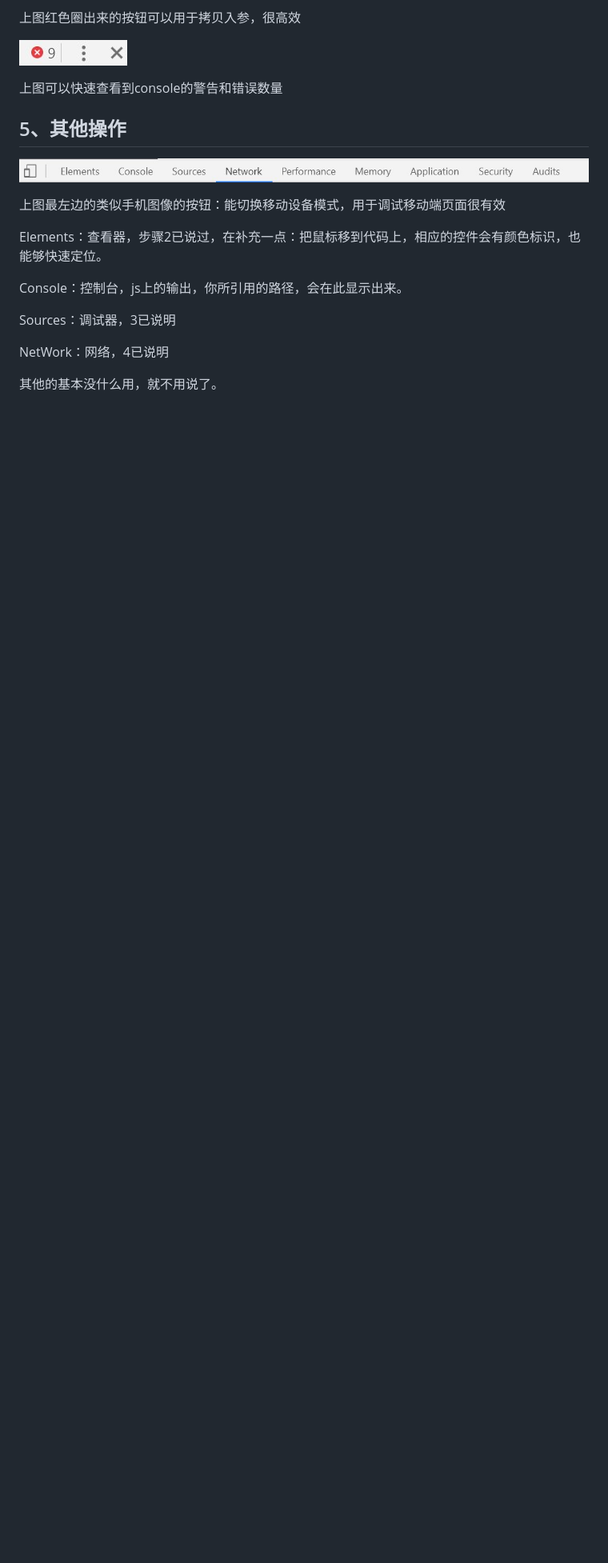
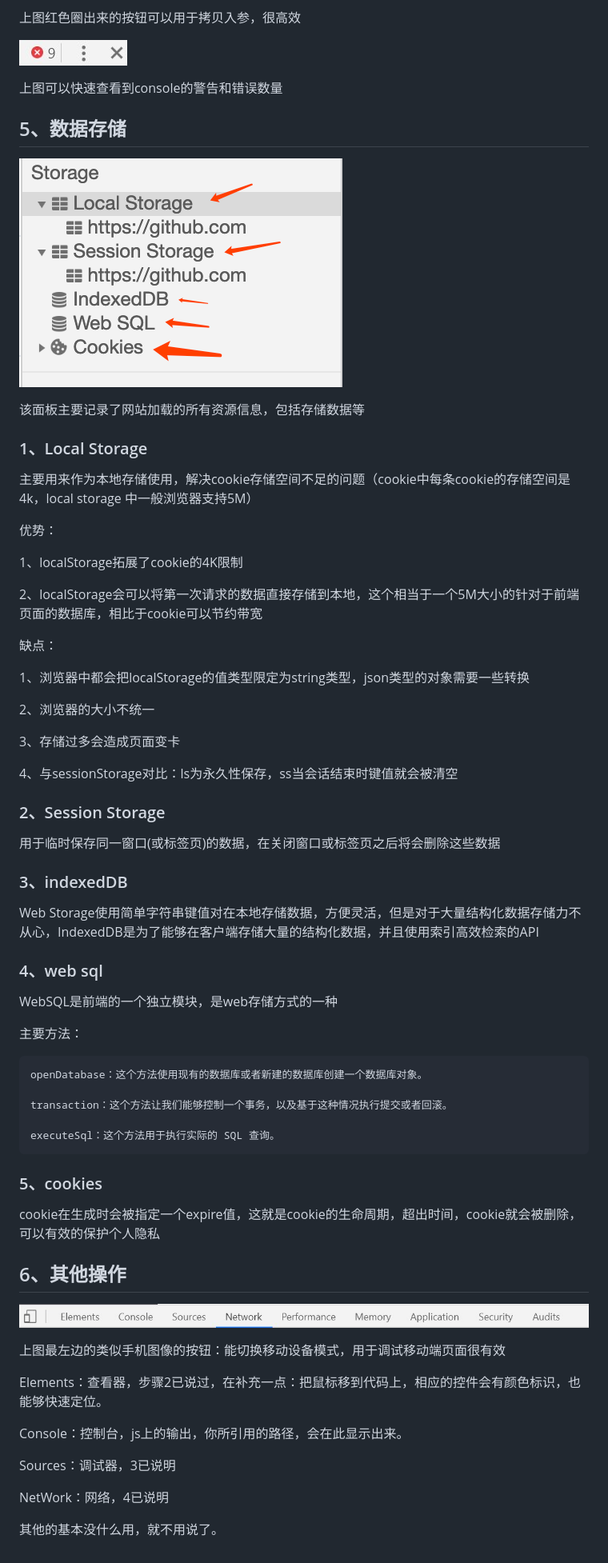
Before and after one commit to hang1017/fontDemo, a Markdown page: doc/debugGoogle.md, the part around the change. Shown: that part at 80% size. GitHub-like rendering; pictures changed too: doc/assets/5-1.jpg, doc/assets/6-1.jpg (added); blank space fills up the shorter version.

Commit message:
google调试指南---3

```diff
--- a/doc/debugGoogle.md
+++ b/doc/debugGoogle.md
@@ -103,9 +103,59 @@ styles:为查看你的样式，上图已说，这里不再细说。
 
 上图可以快速查看到console的警告和错误数量
 
-## 5、其他操作
+## 5、数据存储
 
 ![5-1](assets/5-1.jpg)
+
+该面板主要记录了网站加载的所有资源信息，包括存储数据等
+
+### 1、Local Storage
+
+主要用来作为本地存储使用，解决cookie存储空间不足的问题（cookie中每条cookie的存储空间是4k，local storage 中一般浏览器支持5M）
+
+优势：
+
+1、localStorage拓展了cookie的4K限制
+
+2、localStorage会可以将第一次请求的数据直接存储到本地，这个相当于一个5M大小的针对于前端页面的数据库，相比于cookie可以节约带宽
+
+缺点：
+
+1、浏览器中都会把localStorage的值类型限定为string类型，json类型的对象需要一些转换
+
+2、浏览器的大小不统一
+
+3、存储过多会造成页面变卡
+
+4、与sessionStorage对比：ls为永久性保存，ss当会话结束时键值就会被清空
+
+### 2、Session Storage
+
+用于临时保存同一窗口(或标签页)的数据，在关闭窗口或标签页之后将会删除这些数据
+
+### 3、indexedDB
+
+Web Storage使用简单字符串键值对在本地存储数据，方便灵活，但是对于大量结构化数据存储力不从心，IndexedDB是为了能够在客户端存储大量的结构化数据，并且使用索引高效检索的API
+
+### 4、web sql
+
+WebSQL是前端的一个独立模块，是web存储方式的一种
+
+主要方法：
+
+    openDatabase：这个方法使用现有的数据库或者新建的数据库创建一个数据库对象。
+
+    transaction：这个方法让我们能够控制一个事务，以及基于这种情况执行提交或者回滚。
+
+    executeSql：这个方法用于执行实际的 SQL 查询。
+
+### 5、cookies
+
+cookie在生成时会被指定一个expire值，这就是cookie的生命周期，超出时间，cookie就会被删除，可以有效的保护个人隐私
+
+## 6、其他操作
+
+![6-1](assets/6-1.jpg)
 
 上图最左边的类似手机图像的按钮：能切换移动设备模式，用于调试移动端页面很有效
 
```
